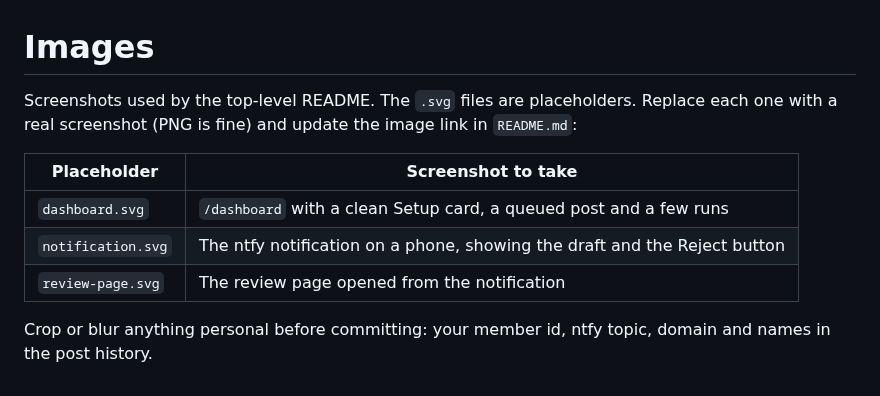
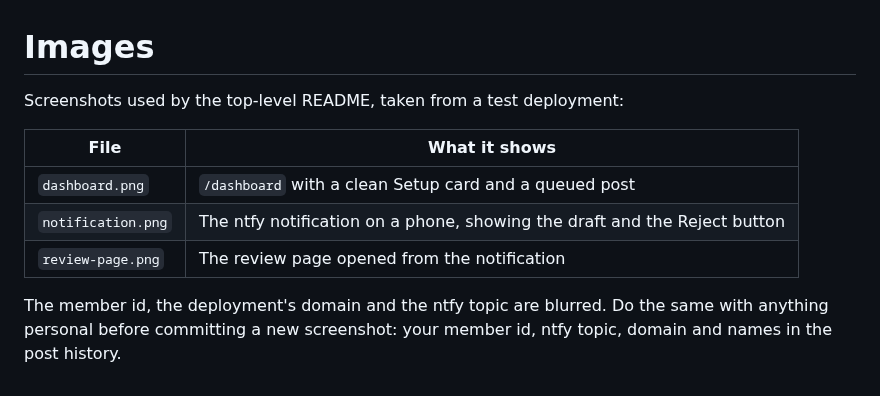
Before and after one commit to ElScelt/postpilot, a Markdown page: docs/images/README.md, the part around the change. Rendered like a GitHub page.

Commit message:
docs: replace the readme image placeholders with screenshots

```diff
--- a/docs/images/README.md
+++ b/docs/images/README.md
@@ -1,11 +1,11 @@
 # Images
 
-Screenshots used by the top-level README. The `.svg` files are placeholders. Replace each one with a real screenshot (PNG is fine) and update the image link in `README.md`:
+Screenshots used by the top-level README, taken from a test deployment:
 
-| Placeholder | Screenshot to take |
+| File | What it shows |
 | --- | --- |
-| `dashboard.svg` | `/dashboard` with a clean Setup card, a queued post and a few runs |
-| `notification.svg` | The ntfy notification on a phone, showing the draft and the Reject button |
-| `review-page.svg` | The review page opened from the notification |
+| `dashboard.png` | `/dashboard` with a clean Setup card and a queued post |
+| `notification.png` | The ntfy notification on a phone, showing the draft and the Reject button |
+| `review-page.png` | The review page opened from the notification |
 
-Crop or blur anything personal before committing: your member id, ntfy topic, domain and names in the post history.
+The member id, the deployment's domain and the ntfy topic are blurred. Do the same with anything personal before committing a new screenshot: your member id, ntfy topic, domain and names in the post history.
```
Also changed, not shown: README.md (+3 -3 lines), docs/images/dashboard.png (added), docs/images/notification.png (added), docs/images/review-page.png (added), 3 other files.
